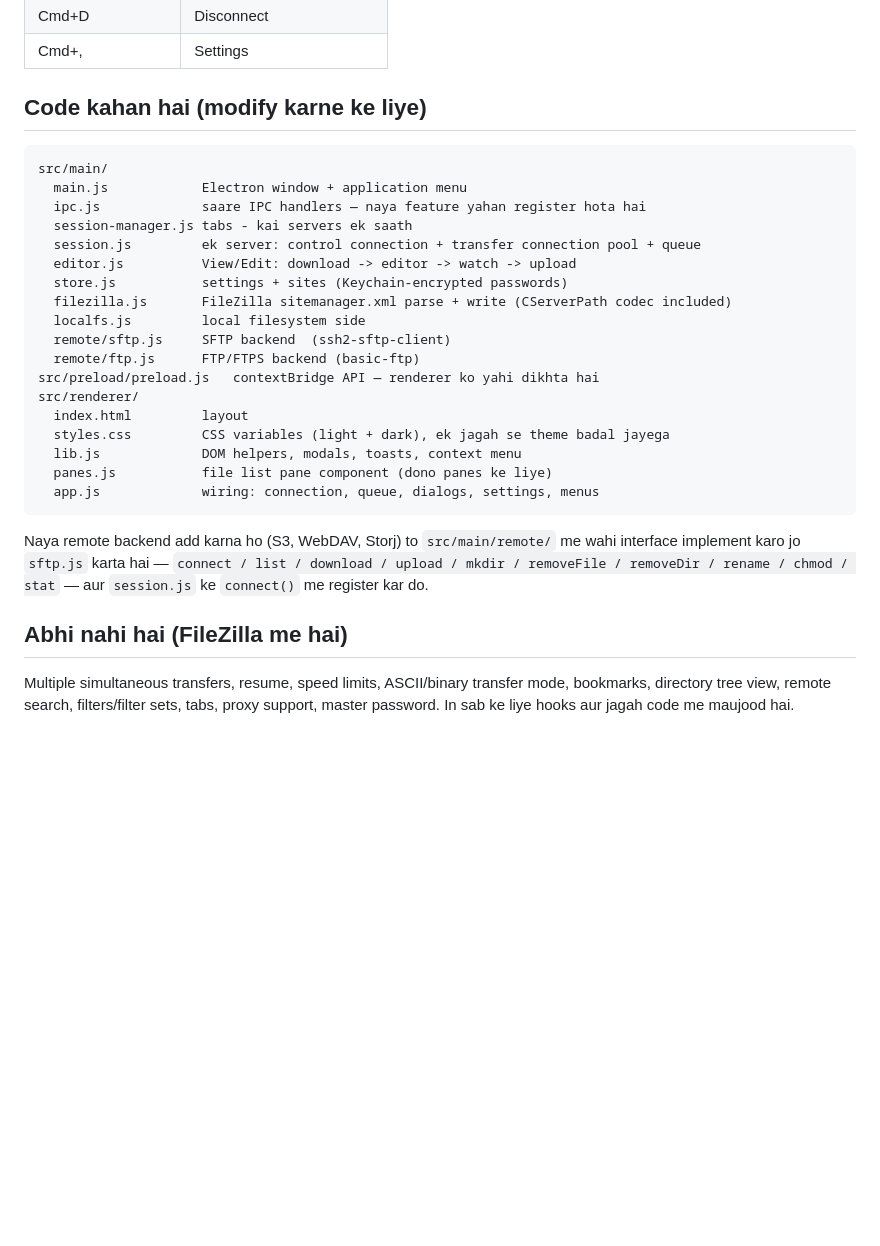
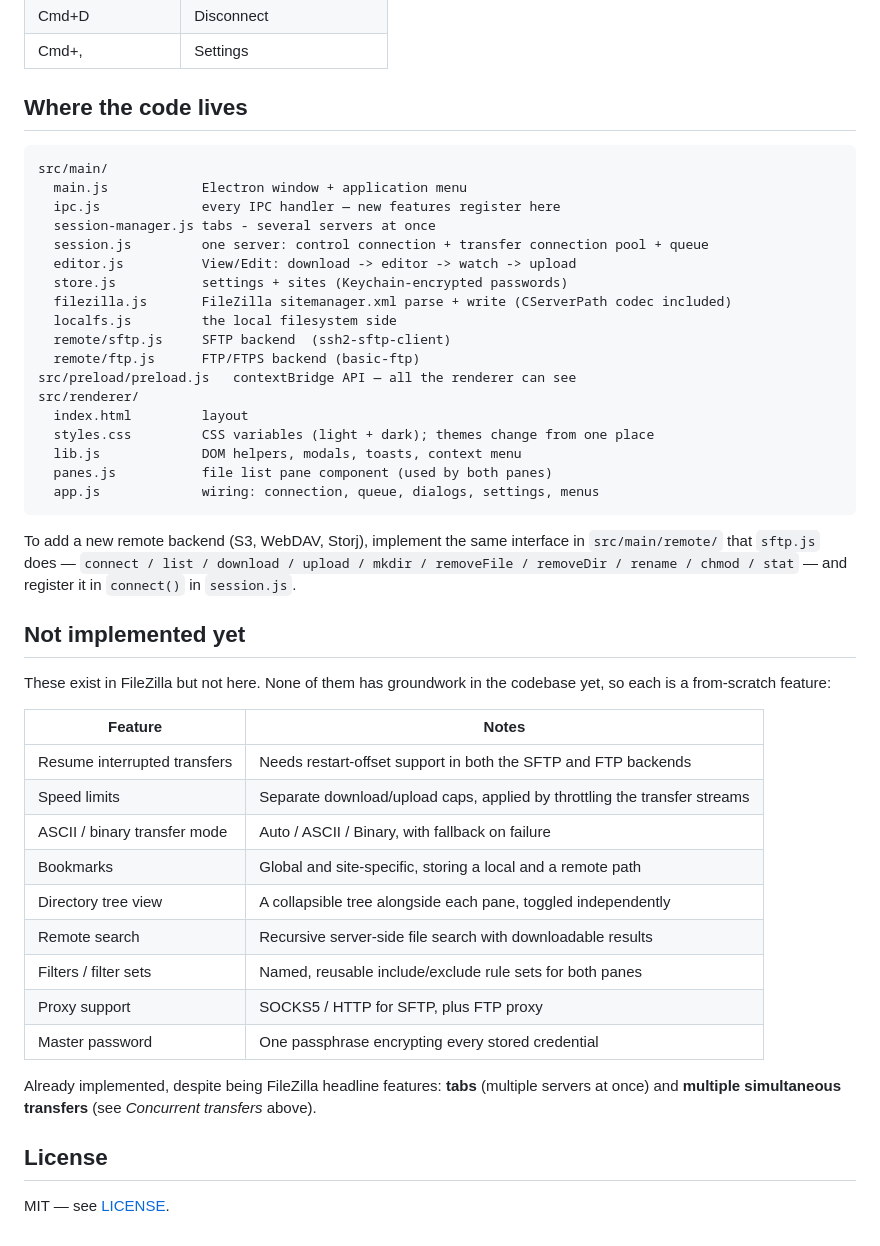
Before and after one commit to phpmanoj/sarv-electron, a Markdown page: README.md, the part around one of its changes. Rendered like a GitHub page; blank space fills up the shorter version.

````diff
--- a/README.md
+++ b/README.md
@@ -211,36 +220,55 @@ packaged build `build/icon.icns` use karega.
 | Cmd+D | Disconnect |
 | Cmd+, | Settings |
 
-## Code kahan hai (modify karne ke liye)
+## Where the code lives
 
 ```
 src/main/
   main.js            Electron window + application menu
-  ipc.js             saare IPC handlers — naya feature yahan register hota hai
-  session-manager.js tabs - kai servers ek saath
-  session.js         ek server: control connection + transfer connection pool + queue
+  ipc.js             every IPC handler — new features register here
+  session-manager.js tabs - several servers at once
+  session.js         one server: control connection + transfer connection pool + queue
   editor.js          View/Edit: download -> editor -> watch -> upload
   store.js           settings + sites (Keychain-encrypted passwords)
   filezilla.js       FileZilla sitemanager.xml parse + write (CServerPath codec included)
-  localfs.js         local filesystem side
+  localfs.js         the local filesystem side
   remote/sftp.js     SFTP backend  (ssh2-sftp-client)
   remote/ftp.js      FTP/FTPS backend (basic-ftp)
-src/preload/preload.js   contextBridge API — renderer ko yahi dikhta hai
+src/preload/preload.js   contextBridge API — all the renderer can see
 src/renderer/
   index.html         layout
-  styles.css         CSS variables (light + dark), ek jagah se theme badal jayega
+  styles.css         CSS variables (light + dark); themes change from one place
   lib.js             DOM helpers, modals, toasts, context menu
-  panes.js           file list pane component (dono panes ke liye)
+  panes.js           file list pane component (used by both panes)
   app.js             wiring: connection, queue, dialogs, settings, menus
 ```
 
-Naya remote backend add karna ho (S3, WebDAV, Storj) to `src/main/remote/` me
-wahi interface implement karo jo `sftp.js` karta hai — `connect / list / download /
-upload / mkdir / removeFile / removeDir / rename / chmod / stat` — aur `session.js`
-ke `connect()` me register kar do.
+To add a new remote backend (S3, WebDAV, Storj), implement the same interface in
+`src/main/remote/` that `sftp.js` does — `connect / list / download / upload /
+mkdir / removeFile / removeDir / rename / chmod / stat` — and register it in
+`connect()` in `session.js`.
 
-## Abhi nahi hai (FileZilla me hai)
+## Not implemented yet
 
-Multiple simultaneous transfers, resume, speed limits, ASCII/binary transfer mode,
-bookmarks, directory tree view, remote search, filters/filter sets, tabs,
-proxy support, master password. In sab ke liye hooks aur jagah code me maujood hai.
+These exist in FileZilla but not here. None of them has groundwork in the codebase
+yet, so each is a from-scratch feature:
+
+| Feature | Notes |
+|---|---|
+| Resume interrupted transfers | Needs restart-offset support in both the SFTP and FTP backends |
+| Speed limits | Separate download/upload caps, applied by throttling the transfer streams |
+| ASCII / binary transfer mode | Auto / ASCII / Binary, with fallback on failure |
+| Bookmarks | Global and site-specific, storing a local and a remote path |
+| Directory tree view | A collapsible tree alongside each pane, toggled independently |
+| Remote search | Recursive server-side file search with downloadable results |
+| Filters / filter sets | Named, reusable include/exclude rule sets for both panes |
+| Proxy support | SOCKS5 / HTTP for SFTP, plus FTP proxy |
+| Master password | One passphrase encrypting every stored credential |
+
+Already implemented, despite being FileZilla headline features: **tabs** (multiple
+servers at once) and **multiple simultaneous transfers** (see *Concurrent transfers*
+above).
+
+## License
+
+MIT — see [LICENSE](LICENSE).
````
Also changed, not shown: other parts of README.md (+129 -120 lines).
